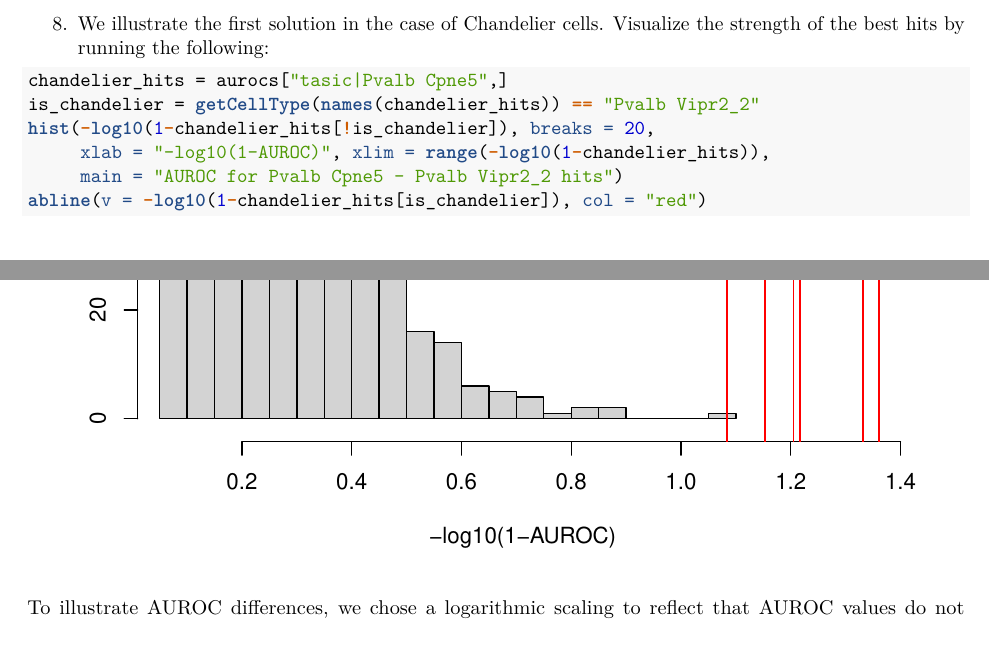
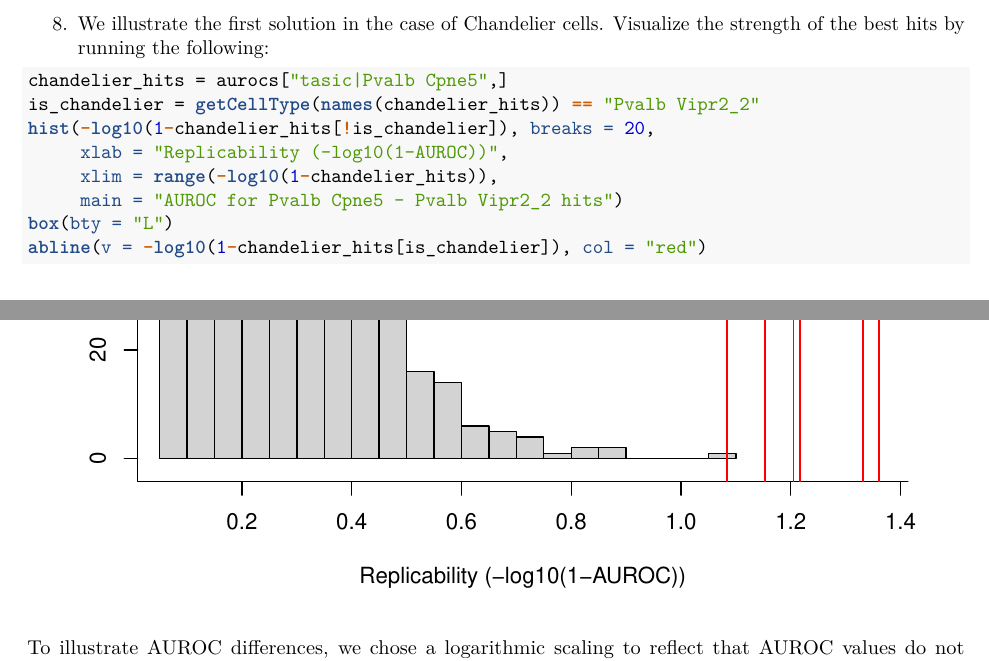
Before and after one commit to gillislab/MetaNeighbor-Protocol, an R Markdown document (procedure2_pretrained_reference.Rmd): two parts of pages 6 and 7 of 10, joined at a grey line, cut so that both start at the same text. The pictures show the output file procedure2_pretrained_reference.pdf that the author committed with the source.

Commit message:
Tweak histogram in procedure 2

````diff
--- a/procedure2_pretrained_reference.Rmd
+++ b/procedure2_pretrained_reference.Rmd
@@ -126,8 +126,10 @@ There are three alternatives to separate true hits from false positive hits. Fir
 chandelier_hits = aurocs["tasic|Pvalb Cpne5",]
 is_chandelier = getCellType(names(chandelier_hits)) == "Pvalb Vipr2_2"
 hist(-log10(1-chandelier_hits[!is_chandelier]), breaks = 20,
-     xlab = "-log10(1-AUROC)", xlim = range(-log10(1-chandelier_hits)),
+     xlab = "Replicability (-log10(1-AUROC))",
+     xlim = range(-log10(1-chandelier_hits)),
      main = "AUROC for Pvalb Cpne5 - Pvalb Vipr2_2 hits")
+box(bty = "L")
 abline(v = -log10(1-chandelier_hits[is_chandelier]), col = "red")
 ```
 
````
Also changed, not shown: procedure2_pretrained_reference.pdf, 1 other file.
